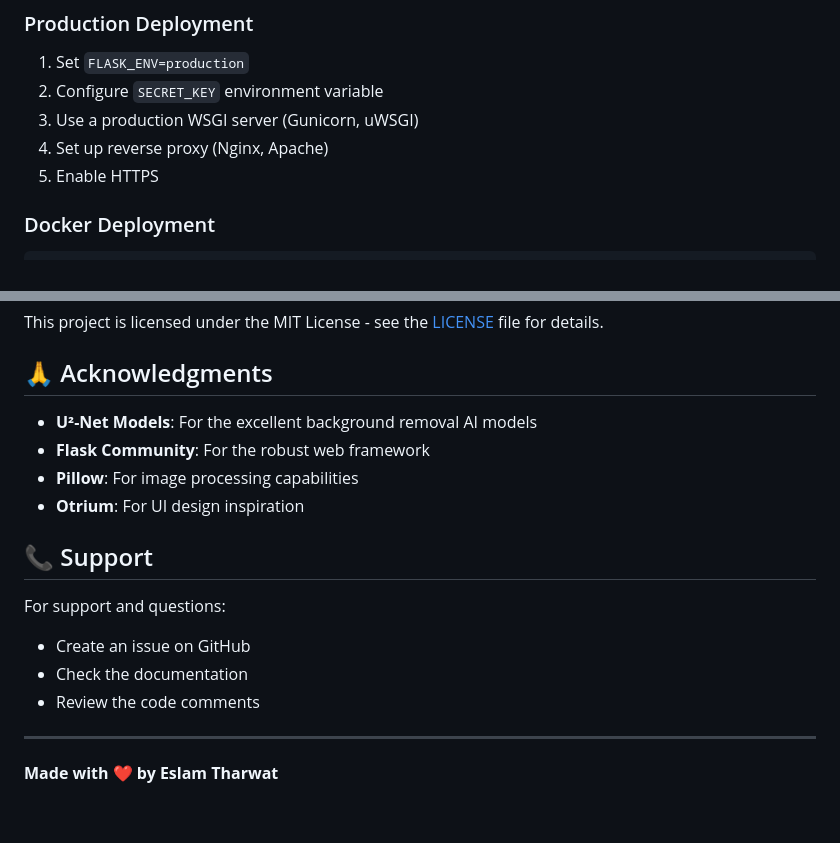
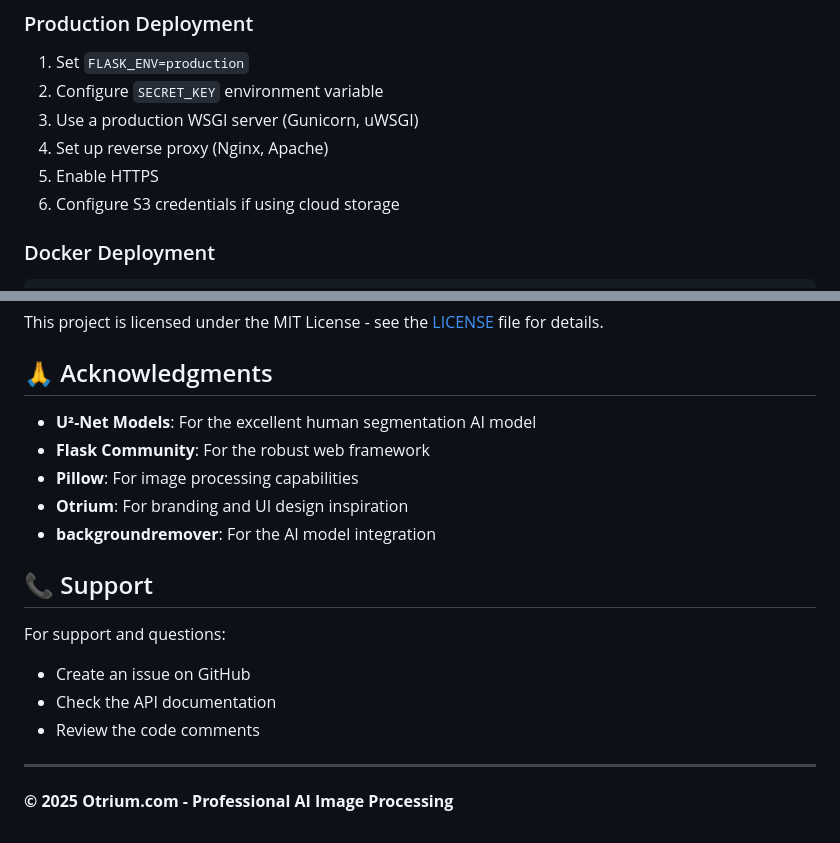
Before and after one commit to EslamTharwaat/remove_image_background, a Markdown page: README.md, 2 parts joined by grey strips. Drawn GitHub-style.

````diff
--- a/README.md
+++ b/README.md
@@ -216,6 +234,7 @@ tests/
 3. Use a production WSGI server (Gunicorn, uWSGI)
 4. Set up reverse proxy (Nginx, Apache)
 5. Enable HTTPS
+6. Configure S3 credentials if using cloud storage
 
 ### Docker Deployment
 ```dockerfile
@@ -242,18 +261,19 @@ This project is licensed under the MIT License - see the [LICENSE](LICENSE) file
 
 ## 🙏 Acknowledgments
 
-- **U²-Net Models**: For the excellent background removal AI models
+- **U²-Net Models**: For the excellent human segmentation AI model
 - **Flask Community**: For the robust web framework
 - **Pillow**: For image processing capabilities
-- **Otrium**: For UI design inspiration
+- **Otrium**: For branding and UI design inspiration
+- **backgroundremover**: For the AI model integration
 
 ## 📞 Support
 
 For support and questions:
 - Create an issue on GitHub
-- Check the documentation
+- Check the API documentation
 - Review the code comments
 
 ---
 
-**Made with ❤️ by Eslam Tharwat**
+**© 2025 Otrium.com - Professional AI Image Processing**
````
Also changed, not shown: other parts of README.md (+64 -46 lines).
